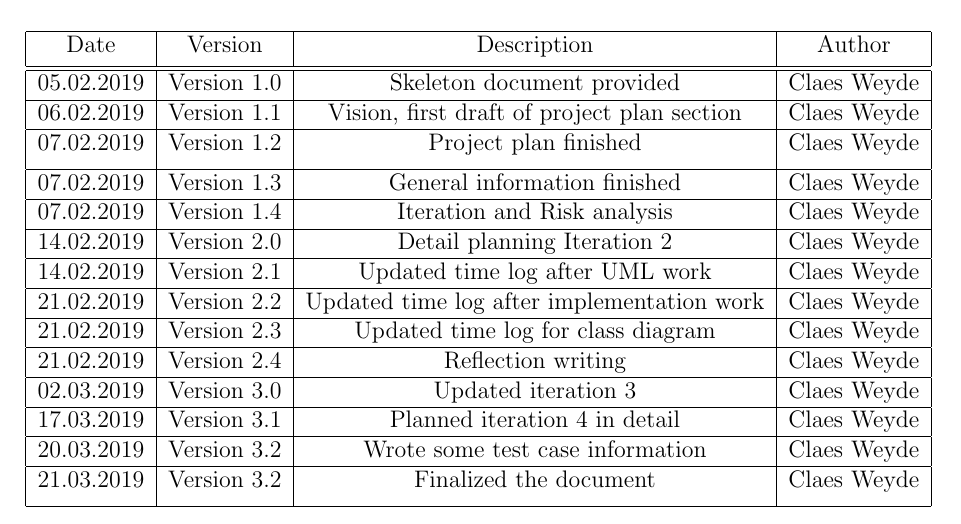
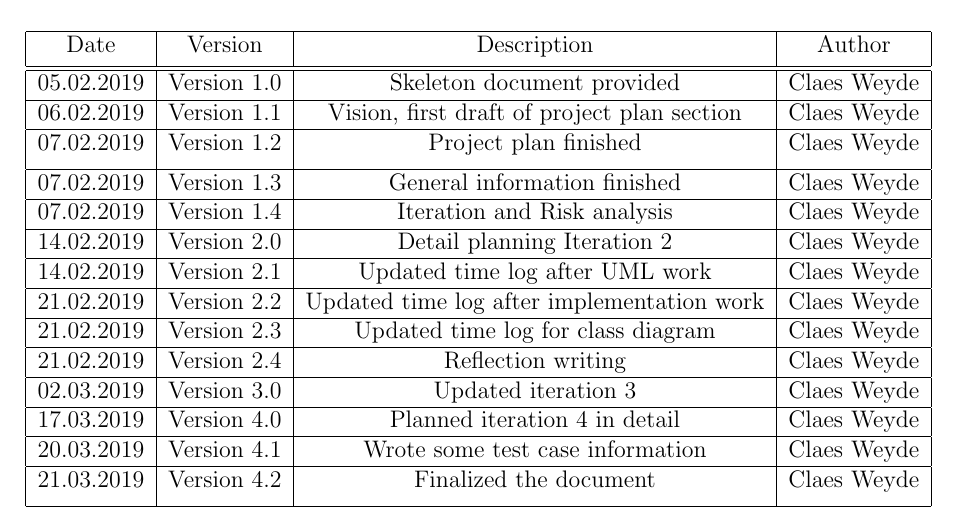
Before and after one commit to Cosbus/cw222av_1dv600_, a LaTeX document (documentation/ProjectPlan.tex): part of page 4 of 31, cut so that both start at the same text. Compiled offline with pdfLaTeX.

Commit message:
minor fix

```diff
--- a/documentation/ProjectPlan.tex
+++ b/documentation/ProjectPlan.tex
@@ -18,7 +18,7 @@
 \fancyhead[R,L]{Claes Weyde}
 \fancyfoot[C,C]{\leftmark}
 \fancyfoot[L,R]{\thepage}
-\fancyfoot[R,L]{Version 3.0}
+\fancyfoot[R,L]{Version 4.2}
 
 
 
@@ -57,11 +57,11 @@
 		\hline
 		02.03.2019 & Version 3.0 & Updated iteration 3 & Claes Weyde \\
 		\hline
-		17.03.2019 & Version 3.1 & Planned iteration 4 in detail & Claes Weyde \\
+		17.03.2019 & Version 4.0 & Planned iteration 4 in detail & Claes Weyde \\
 		\hline
-		20.03.2019 & Version 3.2 & Wrote some test case information & Claes Weyde \\
+		20.03.2019 & Version 4.1 & Wrote some test case information & Claes Weyde \\
 		\hline
-		21.03.2019 & Version 3.2 & Finalized the document & Claes Weyde \\
+		21.03.2019 & Version 4.2 & Finalized the document & Claes Weyde \\
 		[1ex]
 		\hline
 
```
Also changed, not shown: documentation/ProjectPlan.pdf.
